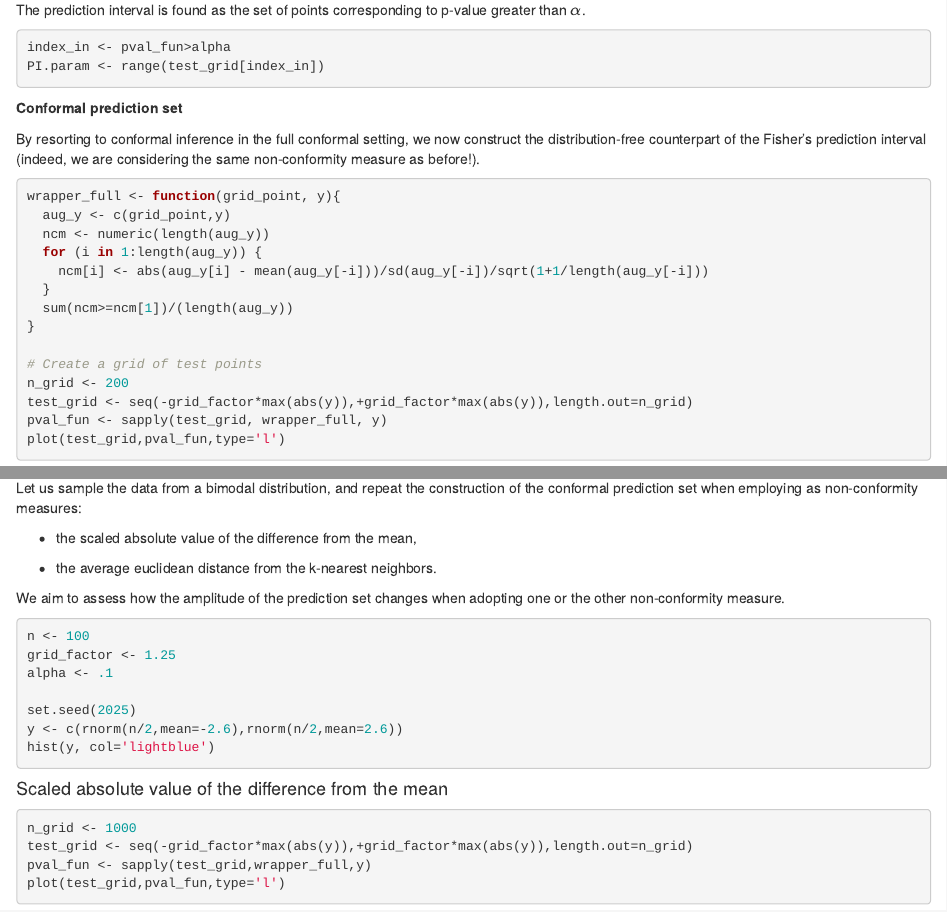
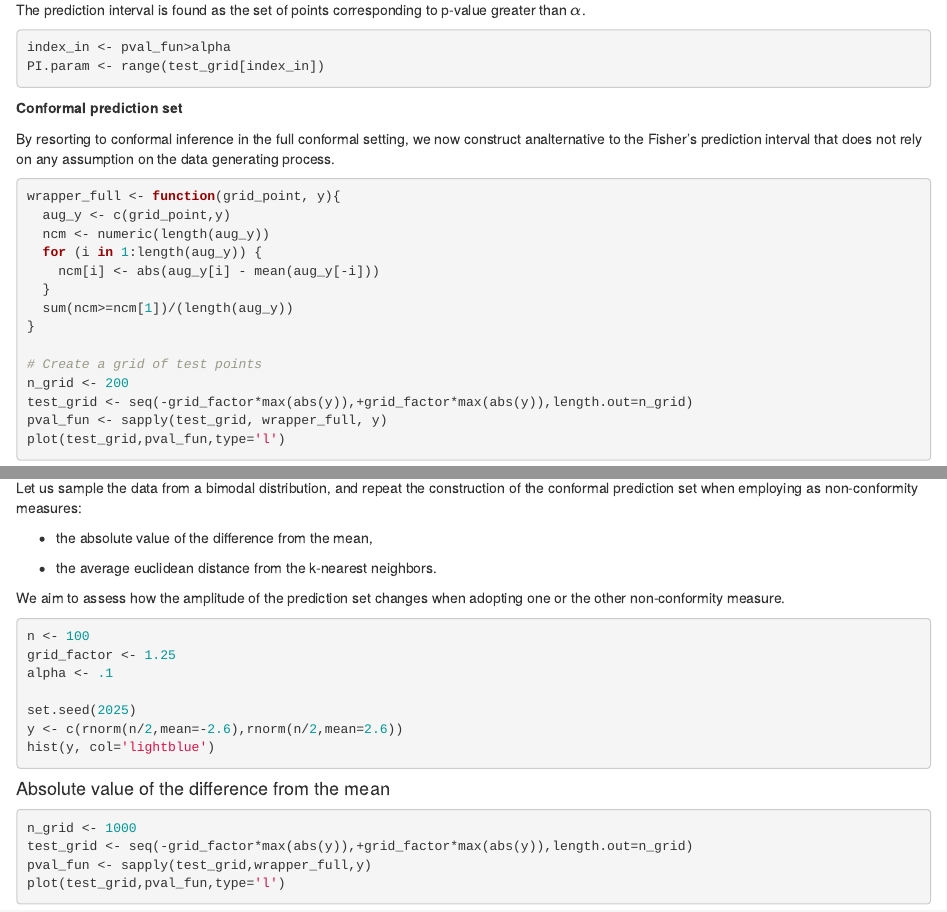
Before and after one commit to alfredo-g-zapiola/Nonparametric_Statistics_25_26, an R Markdown document (Block IV/NPS-lab11_conformal.rmd): the page in a window 1100 px wide, from 1670 px down, and a second part further down, joined at a grey line. Rendered offline with R 4.5, knitr and Pandoc, with nearby package versions; the code chunks are not run, so their results and figures are left out.

Commit message:
tiny modification

````diff
--- a/Block IV/NPS-lab11_conformal.rmd
+++ b/Block IV/NPS-lab11_conformal.rmd
@@ -101,14 +101,14 @@ PI.param <- range(test_grid[index_in])
 
 **Conformal prediction set**
 
-By resorting to conformal inference in the full conformal setting, we now construct the distribution-free counterpart of the Fisher's prediction interval (indeed, we are considering the same non-conformity measure as before!).
+By resorting to conformal inference in the full conformal setting, we now construct analternative to the Fisher's prediction interval that does not rely on any assumption on the data generating process.
 
 ```{r}
 wrapper_full <- function(grid_point, y){
   aug_y <- c(grid_point,y)
   ncm <- numeric(length(aug_y))
   for (i in 1:length(aug_y)) {
-    ncm[i] <- abs(aug_y[i] - mean(aug_y[-i]))/sd(aug_y[-i])/sqrt(1+1/length(aug_y[-i]))
+    ncm[i] <- abs(aug_y[i] - mean(aug_y[-i]))
   }
   sum(ncm>=ncm[1])/(length(aug_y))
 }
@@ -289,7 +289,7 @@ The conformal prediction machinery guarantees validity of the resulting predicti
 
 Let us sample the data from a bimodal distribution, and repeat the construction of the conformal prediction set when employing as non-conformity measures:
 
-* the scaled absolute value of the difference from the mean,
+* the absolute value of the difference from the mean,
 
 * the average euclidean distance from the k-nearest neighbors.
 
@@ -305,7 +305,7 @@ y <- c(rnorm(n/2,mean=-2.6),rnorm(n/2,mean=2.6))
 hist(y, col='lightblue')
 ```
 
-#### Scaled absolute value of the difference from the mean
+#### Absolute value of the difference from the mean
 
 ```{r}
 n_grid <- 1000
````
Also changed, not shown: 12 other files.
